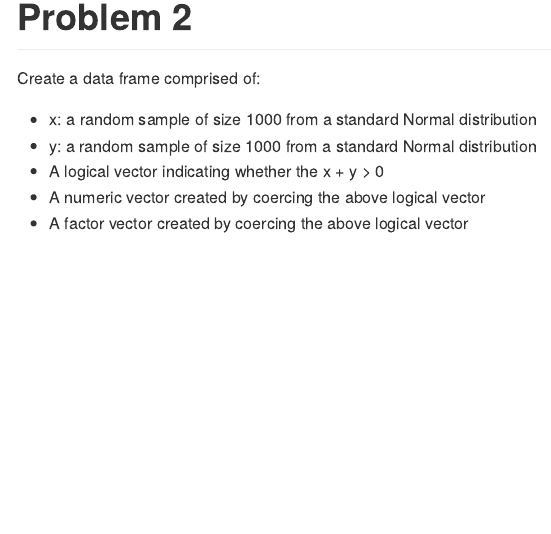
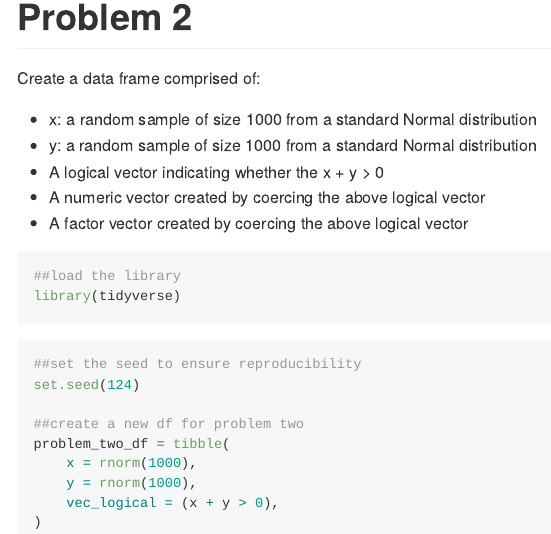
Before and after one commit to deg2163/p8105_hw1_deg163, an R Markdown document (p8105_hw1_deg2163.Rmd): the page in a window 1100 px wide, from 2060 px down before the commit and from 2030 px down after it, so that both start at the same text. The pictures show the output file p8105_hw1_deg2163.md that the author committed with the source, drawn offline in the style of GitHub.

Commit message:
attempting to start problem 2, but giving me problems

````diff
--- a/p8105_hw1_deg2163.Rmd
+++ b/p8105_hw1_deg2163.Rmd
@@ -79,3 +79,24 @@ Create a data frame comprised of:
 - A logical vector indicating whether the x + y > 0
 - A numeric vector created by coercing the above logical vector
 - A factor vector created by coercing the above logical vector
+
+```{r problem_two_setup}
+##load the library
+library(tidyverse)
+```
+
+
+```{r df_create_two}
+
+##set the seed to ensure reproducibility
+set.seed(124)
+
+##create a new df for problem two
+problem_two_df = tibble(
+    x = rnorm(1000),
+    y = rnorm(1000),
+    vec_logical = (x + y > 0),
+    vec_numeric = as.numeric(problem_two_df$vec_logical),
+    vec_factor = as.factor(problem_two_df$vec_logical)
+)
+```
````
Also changed, not shown: p8105_hw1_deg2163.md, p8105_hw1_deg2163.Rmd (10 more changed lines).
